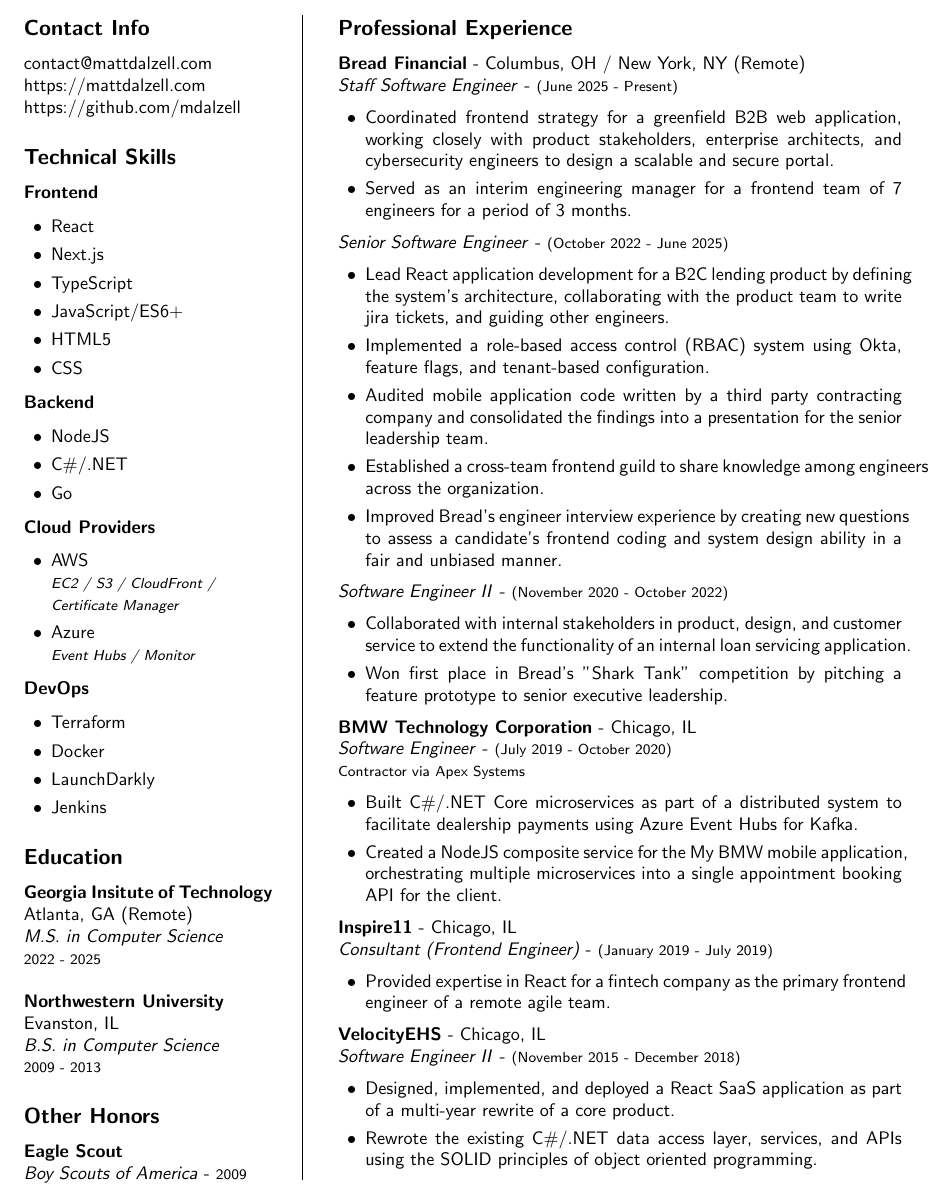
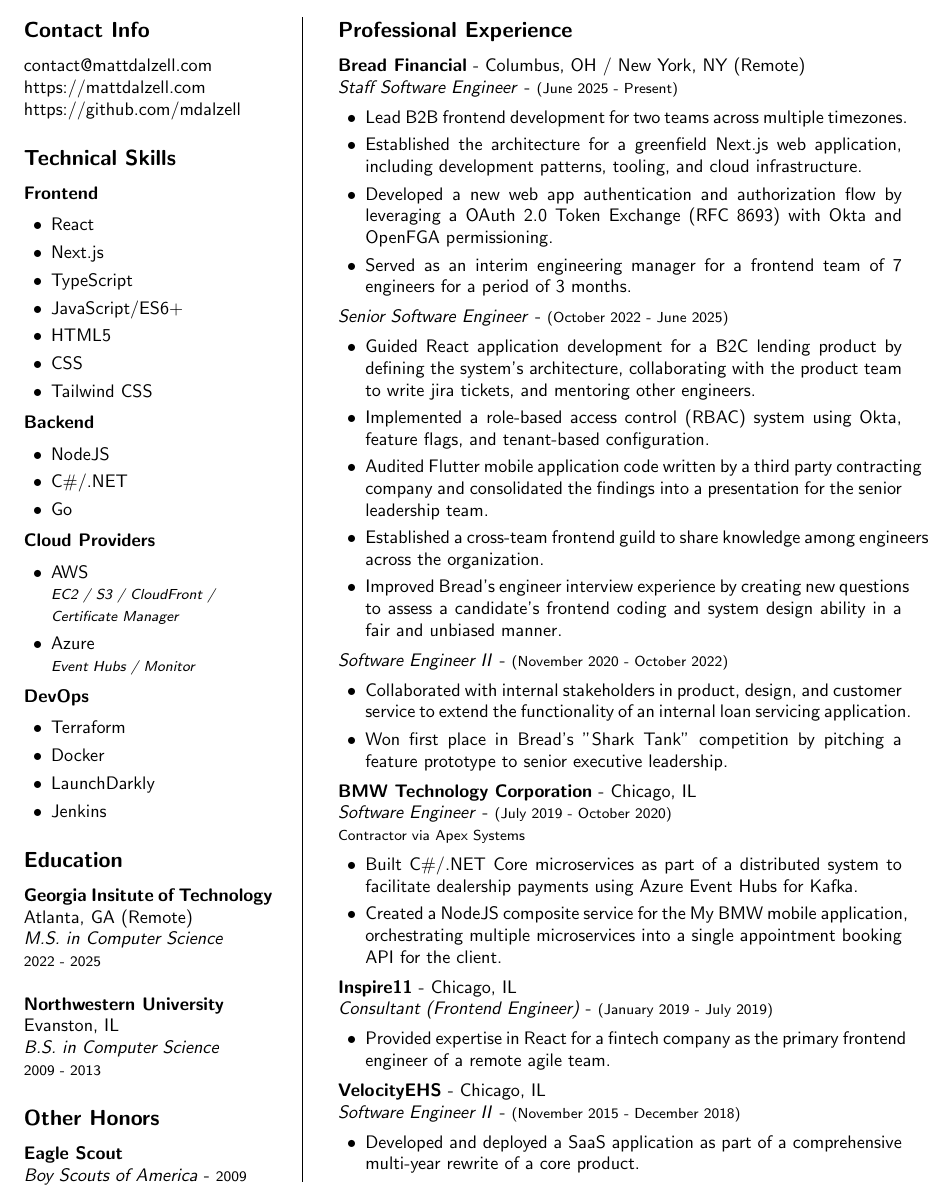
Before and after one commit to mdalzell/resume, a LaTeX CV (resume.tex): part of the page, cut so that both start at the same text. Compiled offline with pdfLaTeX.

Commit message:
2026-08-04 Updates (#3)

```diff
--- a/resume.tex
+++ b/resume.tex
@@ -34,6 +34,7 @@
         \item JavaScript/ES6+
         \item HTML5
         \item CSS
+        \item Tailwind CSS
     \end{itemize}
 
     % Backend
@@ -87,14 +88,16 @@
     \textbf{Bread Financial} - Columbus, OH / New York, NY (Remote) \\
     \textit{Staff Software Engineer} - {\footnotesize{(June 2025 - Present)}}
     \begin{itemize}
-        \item Coordinated frontend strategy for a greenfield B2B web application, working closely with product stakeholders, enterprise architects, and cybersecurity engineers to design a scalable and secure portal.
+        \item Lead B2B frontend development for two teams across multiple timezones.
+        \item Established the architecture for a greenfield Next.js web application, including development patterns, tooling, and cloud infrastructure.
+        \item Developed a new web app authentication and authorization flow by leveraging a OAuth 2.0 Token Exchange (RFC 8693) with Okta and OpenFGA permissioning.
         \item Served as an interim engineering manager for a frontend team of 7 engineers for a period of 3 months.
     \end{itemize}
     \textit{Senior Software Engineer} - {\footnotesize{(October 2022 - June 2025)}}
     \begin{itemize}
-        \item Lead React application development for a B2C lending product by defining the system's architecture, collaborating with the product team to write jira tickets, and guiding other engineers.
+        \item Guided React application development for a B2C lending product by defining the system's architecture, collaborating with the product team to write jira tickets, and mentoring other engineers.
         \item Implemented a role-based access control (RBAC) system using Okta, feature flags, and tenant-based configuration.
-        \item Audited mobile application code written by a third party contracting company and consolidated the findings into a presentation for the senior leadership team.
+        \item Audited Flutter mobile application code written by a third party contracting company and consolidated the findings into a presentation for the senior leadership team.
         \item Established a cross-team frontend guild to share knowledge among engineers across the organization.
         \item Improved Bread's engineer interview experience by creating new questions to assess a candidate's frontend coding and system design ability in a fair and unbiased manner.
     \end{itemize}
@@ -125,8 +128,8 @@
     \noindent \textbf{VelocityEHS} - Chicago, IL \\
     \textit{Software Engineer II} - {\footnotesize{(November 2015 - December 2018)}}
     \begin{itemize}
-        \item Designed, implemented, and deployed a React SaaS application as part of a multi-year rewrite of a core product.
-        \item Rewrote the existing C\#/.NET data access layer, services, and APIs using the SOLID principles of object oriented programming.
+        \item Developed and deployed a SaaS application as part of a comprehensive multi-year rewrite of a core product.
+       % \item Rewrote the existing C\#/.NET data access layer, services, and APIs using the SOLID principles of object oriented programming.
     \end{itemize}
 
     % Azavar Technologies
```
